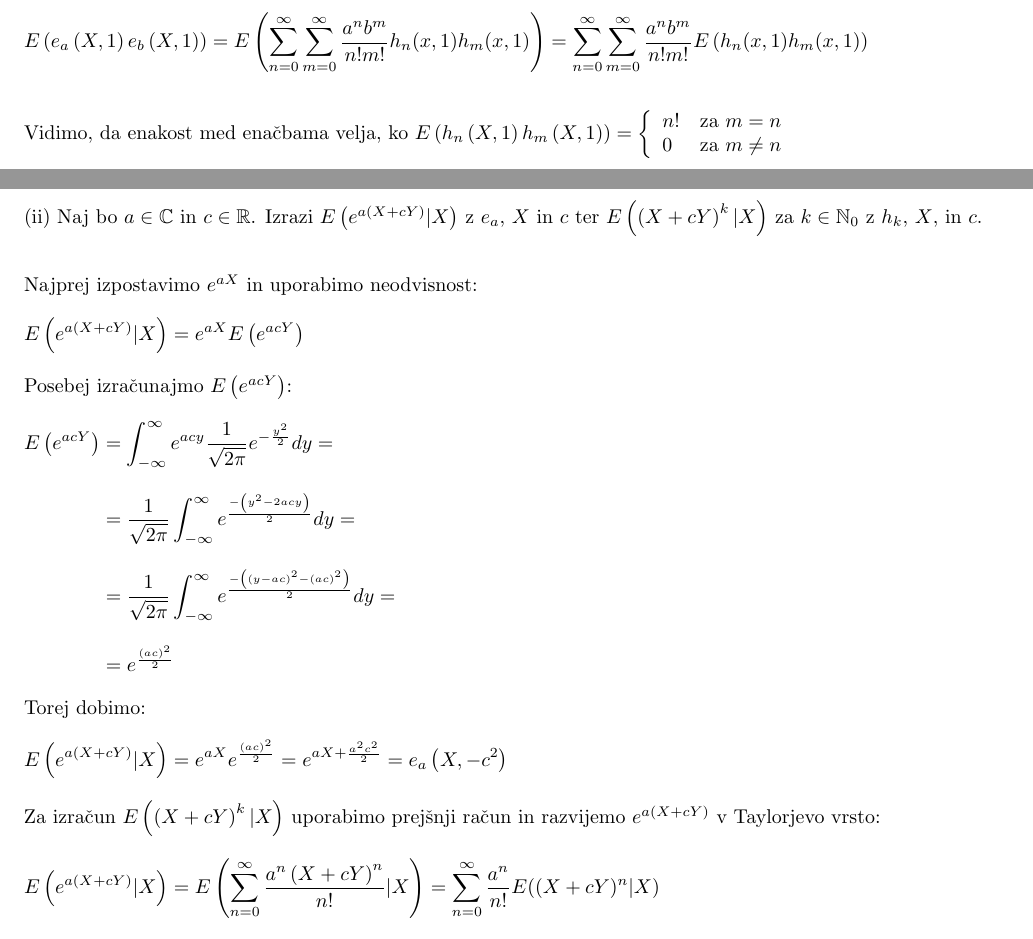
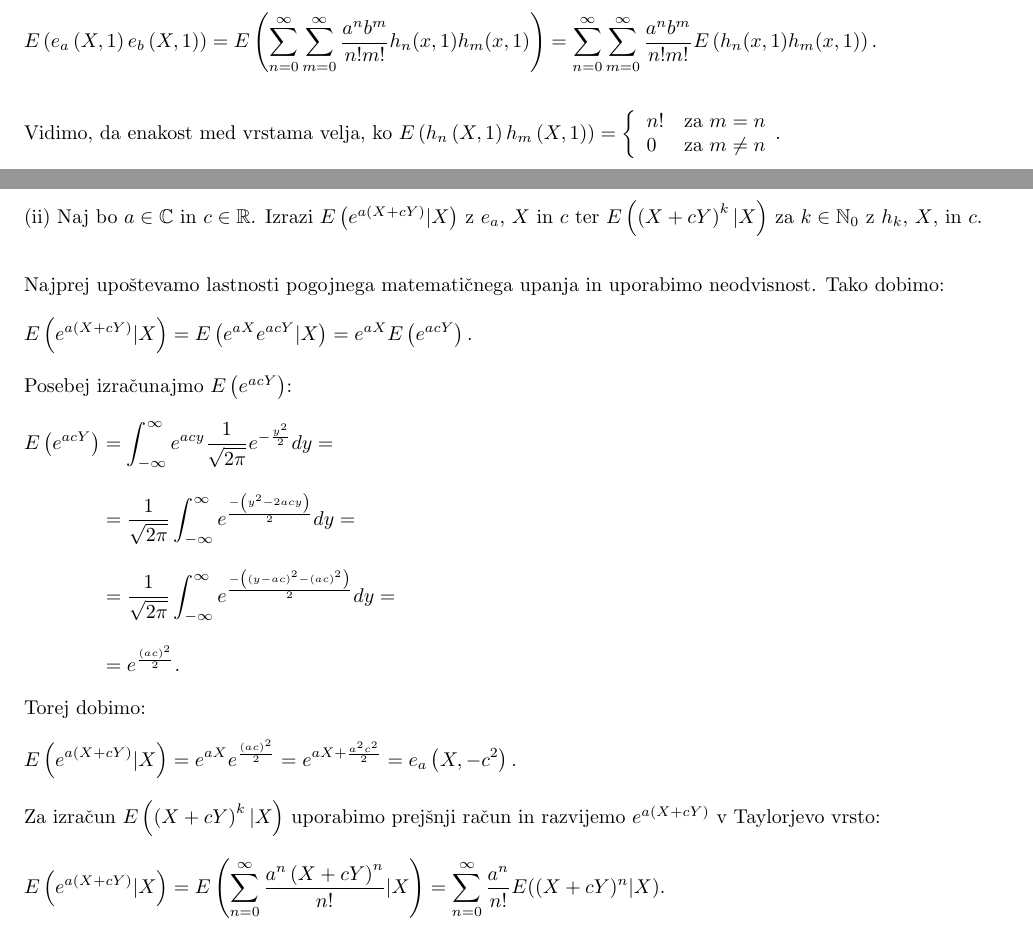
Before and after one commit to kuco23/seminar-latex, a LaTeX paper (seminarska-final.tex): two parts of pages 3 and 4 of 4, joined at a grey line, cut so that both start at the same text. Compiled offline with pdfLaTeX.

Commit message:
Popravljena ločila

```diff
--- a/seminarska-final.tex
+++ b/seminarska-final.tex
@@ -48,22 +48,22 @@ E\left(e_a\left(X, t\right)e_b\left(X, t\right)\right) &= E\left(g\left(X\right)
 
 \begin{equation*}
 \begin{aligned}
-E\left(e_a\left(X, 1\right) e_b\left(X, 1\right)\right) &= e^{ab} = \sum_{i=0}^{\infty} \frac{(ab)^i}{i!} \\[8px]
+E\left(e_a\left(X, 1\right) e_b\left(X, 1\right)\right) &= e^{ab} = \sum_{i=0}^{\infty} \frac{(ab)^i}{i!}, \\[8px]
 E\left(e_a\left(X, 1\right) e_b\left(X, 1\right)\right) &= E\left(\sum_{n=0}^{\infty} \sum_{m=0}^{\infty} \frac{a^n b^m}{n! m!} h_n(x, 1) h_m(x, 1)\right)  =
-\sum_{n=0}^{\infty} \sum_{m=0}^{\infty} \frac{a^n b^m}{n! m!} E\left( h_n(x, 1) h_m(x, 1)\right)
+\sum_{n=0}^{\infty} \sum_{m=0}^{\infty} \frac{a^n b^m}{n! m!} E\left( h_n(x, 1) h_m(x, 1)\right).
 \\[8px]
 \end{aligned}
 \end{equation*}
 
 \noindent $
-\text{Vidimo, da enakost med enačbama velja, ko }
+\text{Vidimo, da enakost med vrstama velja, ko }
 E\left(h_n\left(X, 1\right) h_m\left(X, 1\right)\right)  =
 \left\{
 \begin{array}{lr}
 n! & \text{za } m = n \\
 0 & \text{za } m \neq n
 \end{array}
-\right.
+.\right.
 $
 
 \pagebreak
@@ -72,10 +72,10 @@ $
 \noindent (ii) Naj bo $a \in \mathbb{C}$ in $c \in \mathbb{R}$. Izrazi $E\left( e^{a\left(X+cY\right)}|X\right)$ z $e_a$, $X$ in $c$ ter $E\left(\left(X+cY\right)^{k}|X\right)$ za $k \in \mathbb{N}_0$ z $h_k$, $X$, in $c$.
 \\[10px]
 
-\noindent Najprej izpostavimo $e^{aX}$ in uporabimo neodvisnost:
+\noindent Najprej upoštevamo lastnosti pogojnega matematičnega upanja in uporabimo neodvisnost. Tako dobimo:
 \begin{equation*}
 \begin{aligned}
-E\left( e^{a\left(X+cY\right)}|X\right)=e^{aX}E\left(e^{acY}\right)
+E\left( e^{a\left(X+cY\right)}|X\right)=E\left( e^{aX}e^{acY}|X\right)=e^{aX}E\left(e^{acY}\right).
 \end{aligned}
 \end{equation*}
 Posebej izračunajmo $E\left(e^{acY}\right)$:
@@ -84,19 +84,19 @@ Posebej izračunajmo $E\left(e^{acY}\right)$:
 E\left(e^{acY}\right)&=\int_{-\infty}^{\infty}e^{acy}\frac{1}{\sqrt{2\pi}} e^{-\frac{y^2}{2}} dy=\\[8px]
 &=\frac{1}{\sqrt{2\pi}}\int_{-\infty}^{\infty}e^{\frac{-\left(y^2-2acy\right)}{2}}dy=\\[8px]
 &=\frac{1}{\sqrt{2\pi}}\int_{-\infty}^{\infty}e^{\frac{-\left(\left(y-ac\right)^2-\left(ac\right)^2\right)}{2}}dy=\\[8px]
-&=e^\frac{(ac)^2}{2}
+&=e^\frac{(ac)^2}{2}.
 \end{aligned}
 \end{equation*}
 Torej dobimo:
 \begin{equation*}
 \begin{aligned}
-E\left( e^{a\left(X+cY\right)}|X\right)=e^{aX}e^\frac{\left(ac\right)^2}{2}=e^{aX+\frac{a^2c^2}{2}}=e_a\left(X,-c^2\right)
+E\left( e^{a\left(X+cY\right)}|X\right)=e^{aX}e^\frac{\left(ac\right)^2}{2}=e^{aX+\frac{a^2c^2}{2}}=e_a\left(X,-c^2\right).
 \end{aligned}
 \end{equation*}
 Za izračun $E\left(\left(X+cY\right)^{k}|X\right)$ uporabimo prejšnji račun in razvijemo $e^{a\left(X+cY\right)}$ v Taylorjevo vrsto:
 \begin{equation*}
 \begin{aligned}
-E\left( e^{a\left(X+cY\right)}|X\right)=E\left(\sum_{n=0}^{\infty}\frac{a^n\left(X+cY\right)^n}{n!}|X\right)=\sum_{n=0}^{\infty}\frac{a^n}{n!}E((X+cY)^n|X)
+E\left( e^{a\left(X+cY\right)}|X\right)=E\left(\sum_{n=0}^{\infty}\frac{a^n\left(X+cY\right)^n}{n!}|X\right)=\sum_{n=0}^{\infty}\frac{a^n}{n!}E((X+cY)^n|X).
 \end{aligned}
 \end{equation*}
 Po definiciji hermitovih polinomov pa velja še $E\left( e^{a\left(X+cY\right)}|X\right)=
```
Also changed, not shown: seminarska-final.tex (2 more changed lines).
